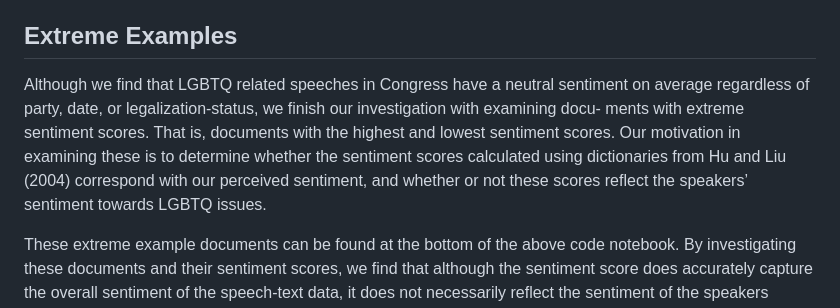
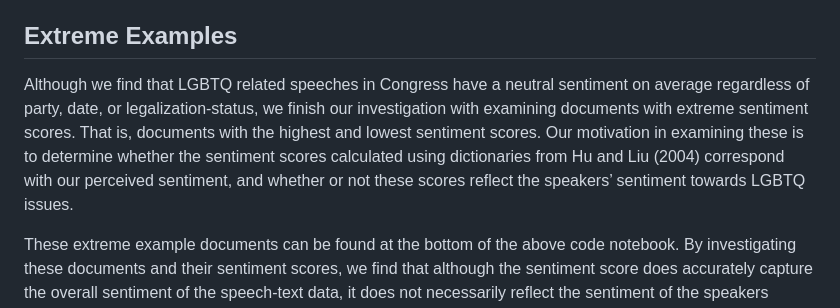
Before and after one commit to CarolynKolaczyk/Congress-LGBTQ-Sentiment-Analysis, a Markdown page: README.md, the part around the change. Rendered like a GitHub page.

Commit message:
fixed typo in README

```diff
--- a/README.md
+++ b/README.md
@@ -59,6 +59,6 @@ Unsurprisingly, all sentiment scores appear to be centered around zero regardles
 
 ## Extreme Examples
 
-Although we find that LGBTQ related speeches in Congress have a neutral sentiment on average regardless of party, date, or legalization-status, we finish our investigation with examining docu- ments with extreme sentiment scores. That is, documents with the highest and lowest sentiment scores. Our motivation in examining these is to determine whether the sentiment scores calculated using dictionaries from Hu and Liu (2004) correspond with our perceived sentiment, and whether or not these scores reflect the speakers’ sentiment towards LGBTQ issues.
+Although we find that LGBTQ related speeches in Congress have a neutral sentiment on average regardless of party, date, or legalization-status, we finish our investigation with examining documents with extreme sentiment scores. That is, documents with the highest and lowest sentiment scores. Our motivation in examining these is to determine whether the sentiment scores calculated using dictionaries from Hu and Liu (2004) correspond with our perceived sentiment, and whether or not these scores reflect the speakers’ sentiment towards LGBTQ issues.
 
 These extreme example documents can be found at the bottom of the above code notebook. By investigating these documents and their sentiment scores, we find that although the sentiment score does accurately capture the overall sentiment of the speech-text data, it does not necessarily reflect the sentiment of the speakers towards LGBTQ issues, which was our original interest. If we were to use a more complex sentiment analysis method that is capable of capturing sentiment towards the LGBTQ community specifically, we might find more interesting results in terms of the relationship between sentiment and state, party, and date.
```
